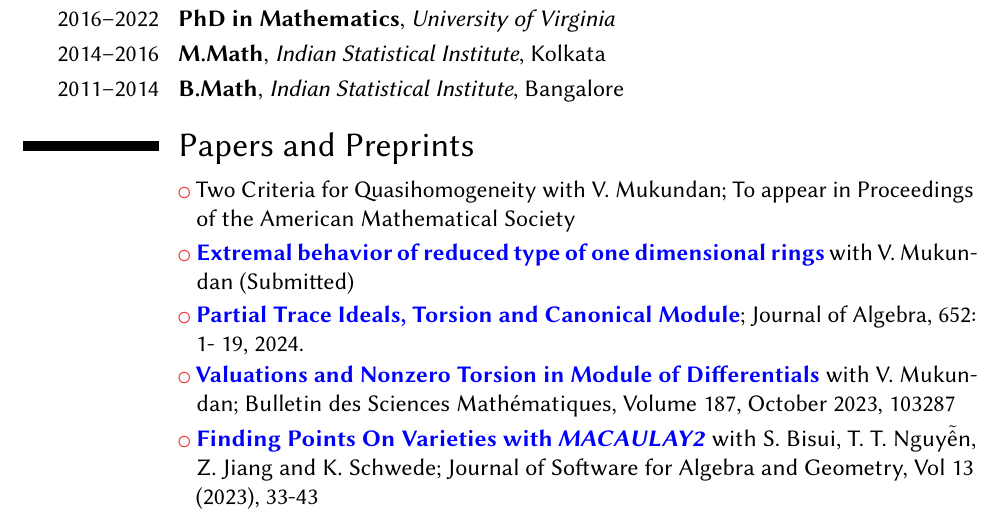
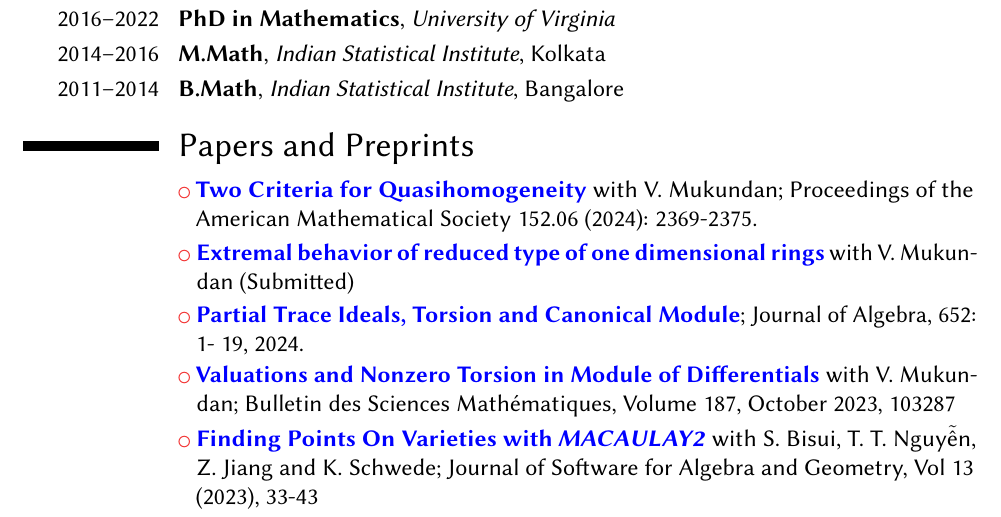
Before and after one commit to Sarasij93/sarasij93.github.io, a LaTeX CV (CV/CV.tex): part of page 1 of 5, cut so that both start at the same text. Compiled offline with pdfLaTeX.

Commit message:
Updated CV

```diff
--- a/CV/CV.tex
+++ b/CV/CV.tex
@@ -97,7 +97,9 @@
 	%;\newline
 	%;\newline
 \section{Papers and Preprints}
-\cvlistitem{Two Criteria for Quasihomogeneity with V. Mukundan; To appear in Proceedings of the American Mathematical Society}
+
+\cvlistitem{\href{https://www.ams.org/journals/proc/2024-152-06/S0002-9939-2024-16773-3/home.html}{{\color{blue}\textbf{Two Criteria for Quasihomogeneity}}} with V. Mukundan; Proceedings of the American Mathematical Society 152.06 (2024): 2369-2375.}
+
 \cvlistitem{\href{https://arxiv.org/abs/2306.17069}{\color{blue}\textbf{Extremal behavior of reduced type of one dimensional rings}} with V. Mukundan (Submitted)}
 
 \cvlistitem{\href{https://doi.org/10.1016/j.jalgebra.2024.03.036}{\color{blue}\textbf{Partial Trace Ideals, Torsion and Canonical Module}}; Journal of Algebra, 652: 1- 19, 2024. }
```
Also changed, not shown: CV/CV.pdf.
